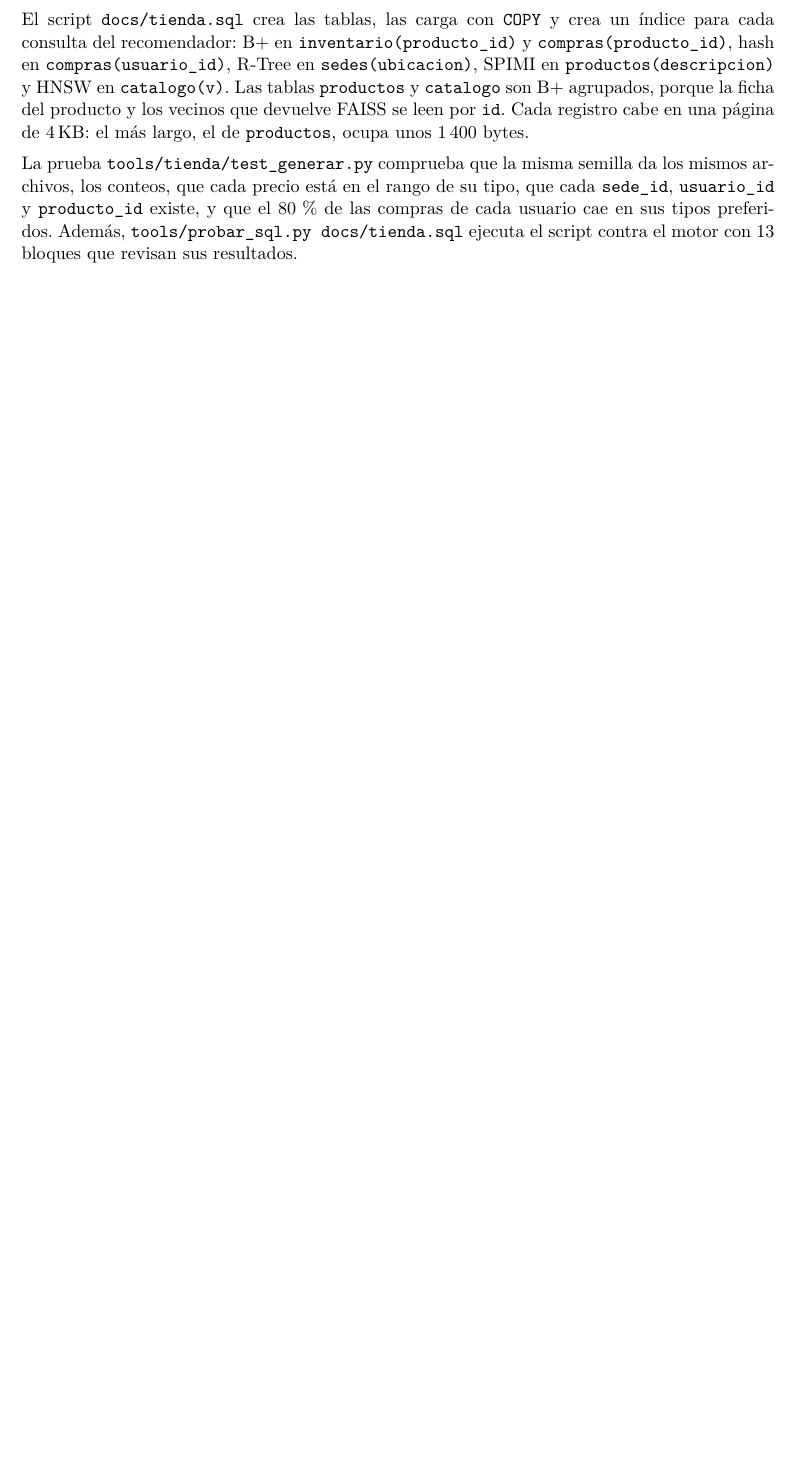
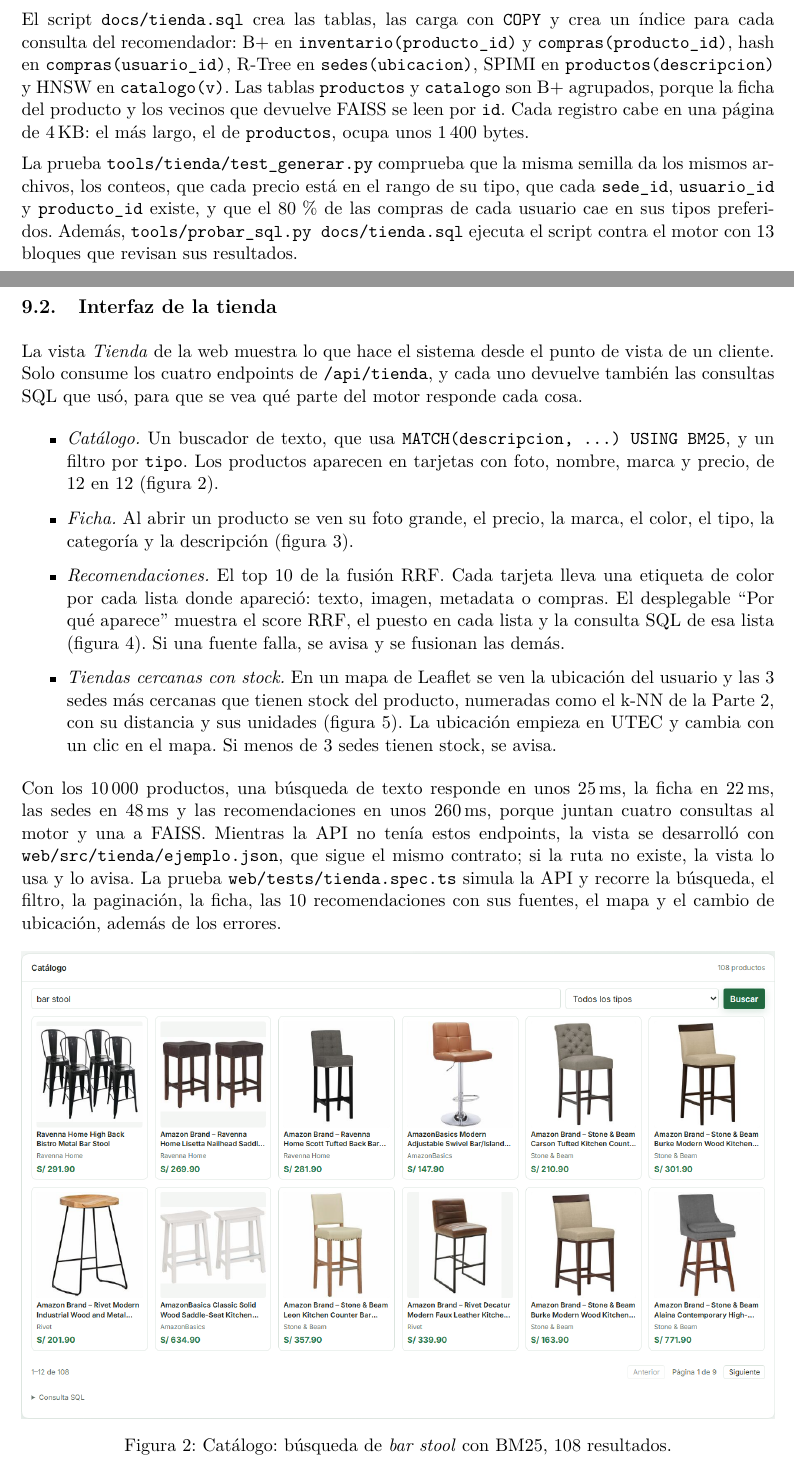
Before and after one commit to LuisIZ/BD2_Proyecto_2026-2, a LaTeX document (docs/informe/informe.tex): part of page 20 of 41 before the commit and two parts of pages 20 and 21 of 43 after it, the two joined at a grey line, cut so that both start at the same text, the shorter picture padded with empty space. Compiled offline with pdfLaTeX.

Commit message:
docs(informe): describir la interfaz de la tienda con capturas

```diff
--- a/docs/informe/informe.tex
+++ b/docs/informe/informe.tex
@@ -605,3 +605,20 @@ El script \texttt{docs/tienda.sql} crea las tablas, las carga con \texttt{COPY}
 
 La prueba \texttt{tools/tienda/test\_generar.py} comprueba que la misma semilla da los mismos archivos, los conteos, que cada precio está en el rango de su tipo, que cada \texttt{sede\_id}, \texttt{usuario\_id} y \texttt{producto\_id} existe, y que el 80\,\% de las compras de cada usuario cae en sus tipos preferidos. Además, \texttt{tools/probar\_sql.py docs/tienda.sql} ejecuta el script contra el motor con 13 bloques que revisan sus resultados.
 
+\subsection{Interfaz de la tienda}
+
+La vista \emph{Tienda} de la web muestra lo que hace el sistema desde el punto de vista de un cliente. Solo consume los cuatro endpoints de \texttt{/api/tienda}, y cada uno devuelve también las consultas SQL que usó, para que se vea qué parte del motor responde cada cosa.
+
+\begin{itemize}
+  \item \emph{Catálogo.} Un buscador de texto, que usa \texttt{MATCH(descripcion, ...) USING BM25}, y un filtro por \texttt{tipo}. Los productos aparecen en tarjetas con foto, nombre, marca y precio, de 12 en 12 (figura~\ref{fig:tienda-catalogo}).
+  \item \emph{Ficha.} Al abrir un producto se ven su foto grande, el precio, la marca, el color, el tipo, la categoría y la descripción (figura~\ref{fig:tienda-ficha}).
+  \item \emph{Recomendaciones.} El top 10 de la fusión RRF. Cada tarjeta lleva una etiqueta de color por cada lista donde apareció: texto, imagen, metadata o compras. El desplegable ``Por qué aparece'' muestra el score RRF, el puesto en cada lista y la consulta SQL de esa lista (figura~\ref{fig:tienda-recomendaciones}). Si una fuente falla, se avisa y se fusionan las demás.
+  \item \emph{Tiendas cercanas con stock.} En un mapa de Leaflet se ven la ubicación del usuario y las 3 sedes más cercanas que tienen stock del producto, numeradas como el k-NN de la Parte 2, con su distancia y sus unidades (figura~\ref{fig:tienda-sedes}). La ubicación empieza en UTEC y cambia con un clic en el mapa. Si menos de 3 sedes tienen stock, se avisa.
+\end{itemize}
+
+Con los 10\,000 productos, una búsqueda de texto responde en unos 25\,ms, la ficha en 22\,ms, las sedes en 48\,ms y las recomendaciones en unos 260\,ms, porque juntan cuatro consultas al motor y una a FAISS. Mientras la API no tenía estos endpoints, la vista se desarrolló con \texttt{web/src/tienda/ejemplo.json}, que sigue el mismo contrato; si la ruta no existe, la vista lo usa y lo avisa. La prueba \texttt{web/tests/tienda.spec.ts} simula la API y recorre la búsqueda, el filtro, la paginación, la ficha, las 10 recomendaciones con sus fuentes, el mapa y el cambio de ubicación, además de los errores.
+
+\begin{figure}[H]
+\centering
+\includegraphics[width=\textwidth]{img/tienda_catalogo.png}
+\caption{Catálogo: búsqueda de \emph{bar stool} con BM25, 108 resultados.}
@@ -607,0 +632,2 @@ La prueba \texttt{tools/tienda/test\_generar.py} comprueba que la misma semilla
+\label{fig:tienda-ficha}
+\end{figure}
```
Also changed, not shown: docs/informe/img/tienda_catalogo.png (added), docs/informe/img/tienda_ficha.png (added), docs/informe/img/tienda_recomendaciones.png (added), docs/informe/img/tienda_sedes.png (added), docs/informe/informe.tex (22 more changed lines).
